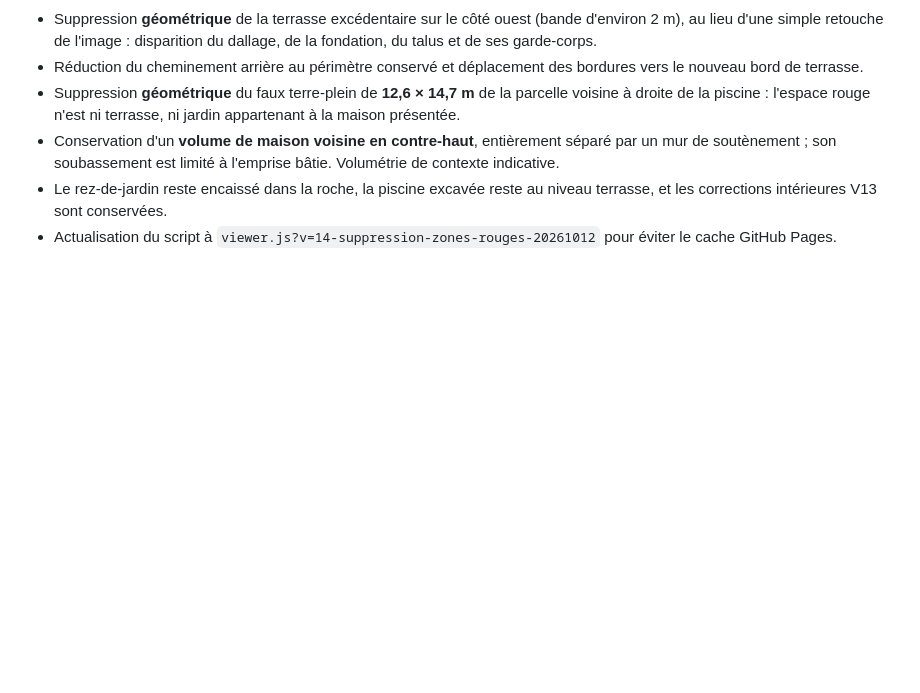
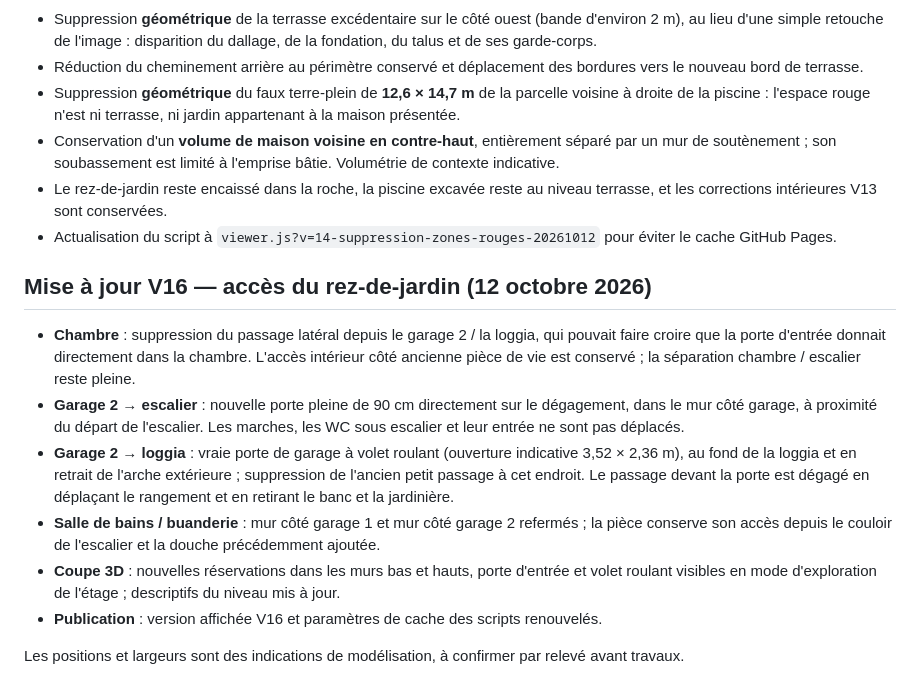
Before and after one commit to trexdbg/maison_village, a Markdown page: README.md, the part around the change. Drawn GitHub-style; blank space fills up the shorter version.

Commit message:
Documenter les accès du rez-de-jardin en V16

```diff
--- a/README.md
+++ b/README.md
@@ -157,3 +157,14 @@ La V11 contenait une erreur de localisation ; la V13 remplace expressément ses
 - Conservation d'un **volume de maison voisine en contre-haut**, entièrement séparé par un mur de soutènement ; son soubassement est limité à l'emprise bâtie. Volumétrie de contexte indicative.
 - Le rez-de-jardin reste encaissé dans la roche, la piscine excavée reste au niveau terrasse, et les corrections intérieures V13 sont conservées.
 - Actualisation du script à `viewer.js?v=14-suppression-zones-rouges-20261012` pour éviter le cache GitHub Pages.
+
+## Mise à jour V16 — accès du rez-de-jardin (12 octobre 2026)
+
+- **Chambre** : suppression du passage latéral depuis le garage 2 / la loggia, qui pouvait faire croire que la porte d'entrée donnait directement dans la chambre. L'accès intérieur côté ancienne pièce de vie est conservé ; la séparation chambre / escalier reste pleine.
+- **Garage 2 → escalier** : nouvelle porte pleine de 90 cm directement sur le dégagement, dans le mur côté garage, à proximité du départ de l'escalier. Les marches, les WC sous escalier et leur entrée ne sont pas déplacés.
+- **Garage 2 → loggia** : vraie porte de garage à volet roulant (ouverture indicative 3,52 × 2,36 m), au fond de la loggia et en retrait de l'arche extérieure ; suppression de l'ancien petit passage à cet endroit. Le passage devant la porte est dégagé en déplaçant le rangement et en retirant le banc et la jardinière.
+- **Salle de bains / buanderie** : mur côté garage 1 et mur côté garage 2 refermés ; la pièce conserve son accès depuis le couloir de l'escalier et la douche précédemment ajoutée.
+- **Coupe 3D** : nouvelles réservations dans les murs bas et hauts, porte d'entrée et volet roulant visibles en mode d'exploration de l'étage ; descriptifs du niveau mis à jour.
+- **Publication** : version affichée V16 et paramètres de cache des scripts renouvelés.
+
+Les positions et largeurs sont des indications de modélisation, à confirmer par relevé avant travaux.
```
